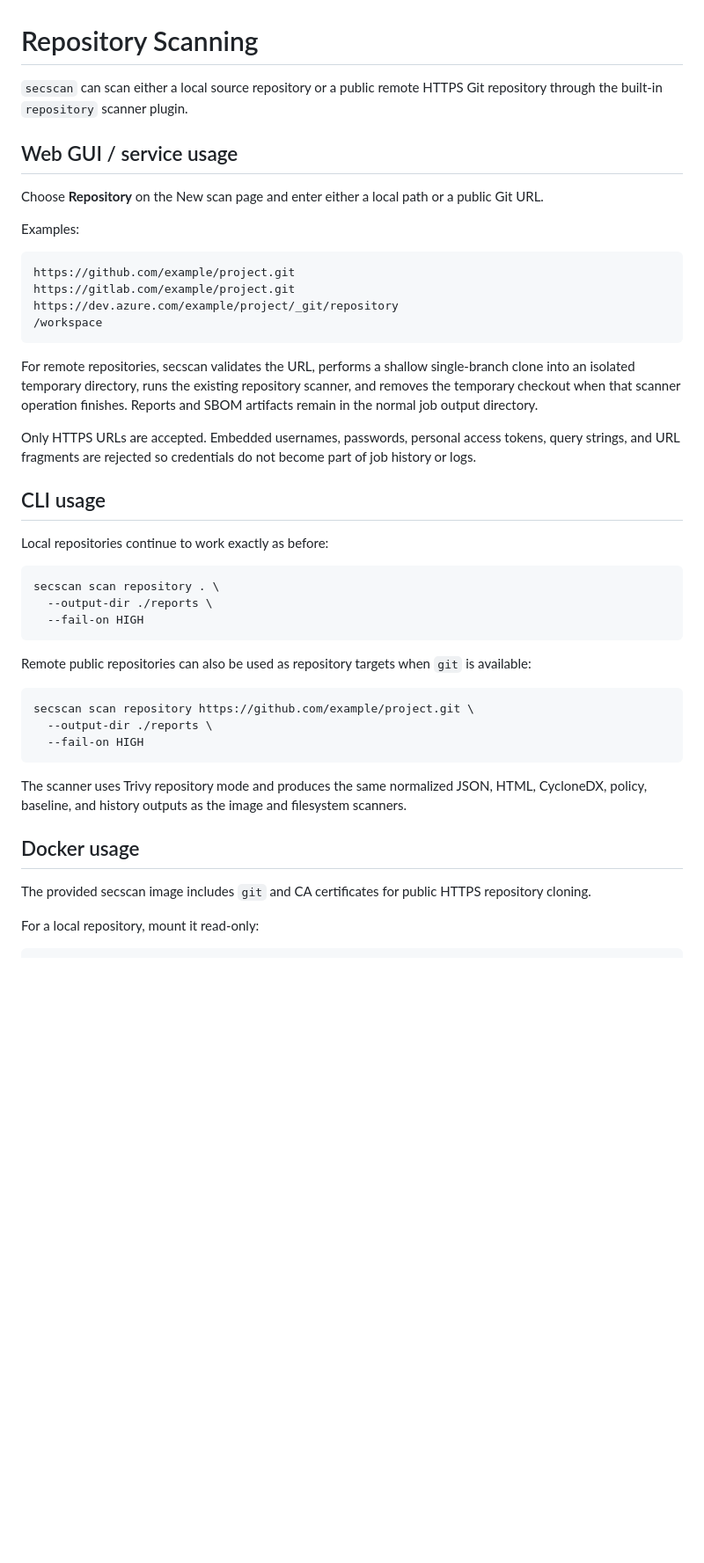
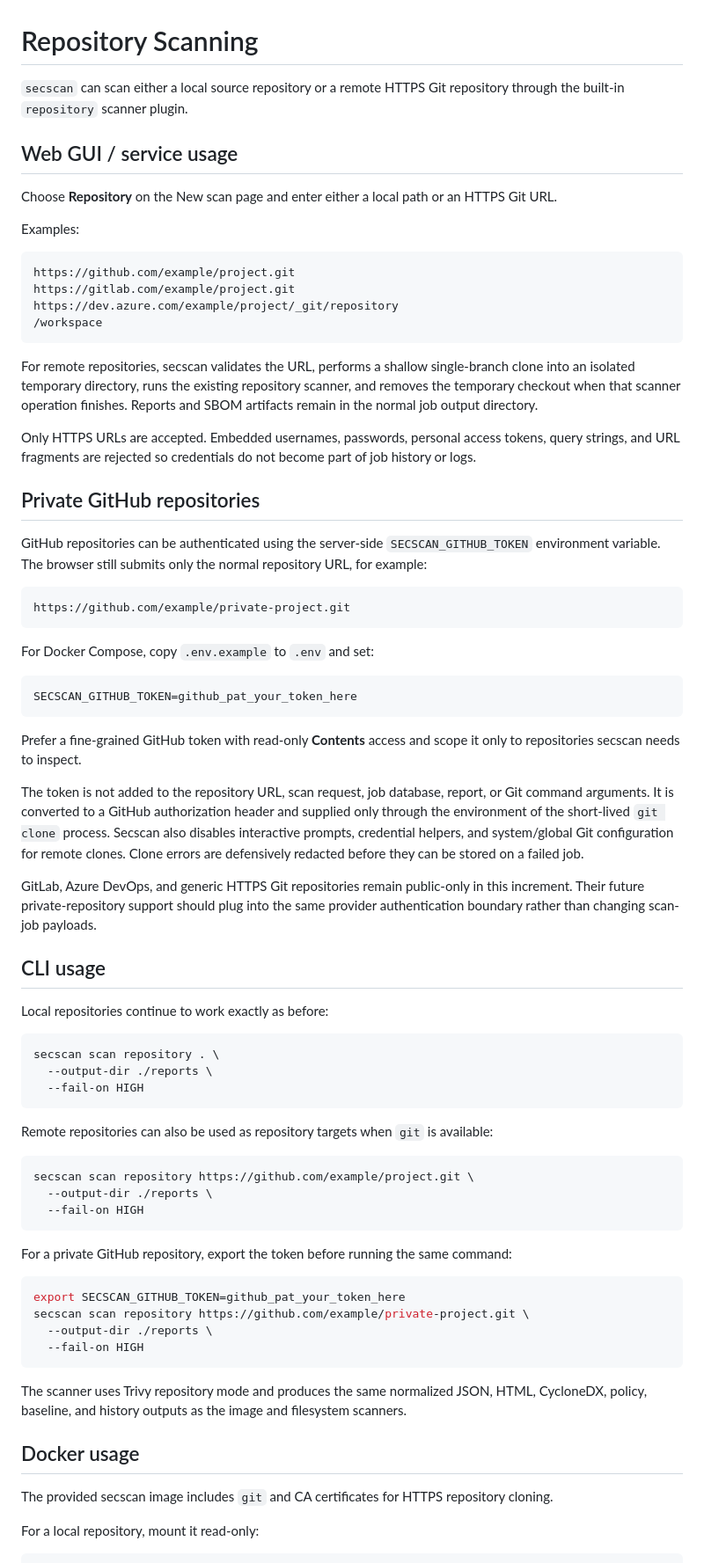
Before and after one commit to drakeg/secscan, a Markdown page: docs/REPOSITORY_SCANNING.md, the part around one of its changes. Shown at 88% size. GitHub-like rendering; blank space fills up the shorter version.

Commit message:
Document private GitHub repository scanning

````diff
--- a/docs/REPOSITORY_SCANNING.md
+++ b/docs/REPOSITORY_SCANNING.md
@@ -1,10 +1,10 @@
 # Repository Scanning
 
-`secscan` can scan either a local source repository or a public remote HTTPS Git repository through the built-in `repository` scanner plugin.
+`secscan` can scan either a local source repository or a remote HTTPS Git repository through the built-in `repository` scanner plugin.
 
 ## Web GUI / service usage
 
-Choose **Repository** on the New scan page and enter either a local path or a public Git URL.
+Choose **Repository** on the New scan page and enter either a local path or an HTTPS Git URL.
 
 Examples:
 
@@ -19,6 +19,26 @@ For remote repositories, secscan validates the URL, performs a shallow single-br
 
 Only HTTPS URLs are accepted. Embedded usernames, passwords, personal access tokens, query strings, and URL fragments are rejected so credentials do not become part of job history or logs.
 
+## Private GitHub repositories
+
+GitHub repositories can be authenticated using the server-side `SECSCAN_GITHUB_TOKEN` environment variable. The browser still submits only the normal repository URL, for example:
+
+```text
+https://github.com/example/private-project.git
+```
+
+For Docker Compose, copy `.env.example` to `.env` and set:
+
+```dotenv
+SECSCAN_GITHUB_TOKEN=github_pat_your_token_here
+```
+
+Prefer a fine-grained GitHub token with read-only **Contents** access and scope it only to repositories secscan needs to inspect.
+
+The token is not added to the repository URL, scan request, job database, report, or Git command arguments. It is converted to a GitHub authorization header and supplied only through the environment of the short-lived `git clone` process. Secscan also disables interactive prompts, credential helpers, and system/global Git configuration for remote clones. Clone errors are defensively redacted before they can be stored on a failed job.
+
+GitLab, Azure DevOps, and generic HTTPS Git repositories remain public-only in this increment. Their future private-repository support should plug into the same provider authentication boundary rather than changing scan-job payloads.
+
 ## CLI usage
 
 Local repositories continue to work exactly as before:
@@ -29,10 +49,19 @@ secscan scan repository . \
   --fail-on HIGH
 ```
 
-Remote public repositories can also be used as repository targets when `git` is available:
+Remote repositories can also be used as repository targets when `git` is available:
 
 ```bash
 secscan scan repository https://github.com/example/project.git \
+  --output-dir ./reports \
+  --fail-on HIGH
+```
+
+For a private GitHub repository, export the token before running the same command:
+
+```bash
+export SECSCAN_GITHUB_TOKEN=github_pat_your_token_here
+secscan scan repository https://github.com/example/private-project.git \
   --output-dir ./reports \
   --fail-on HIGH
 ```
@@ -41,7 +70,7 @@ The scanner uses Trivy repository mode and produces the same normalized JSON, HT
 
 ## Docker usage
 
-The provided secscan image includes `git` and CA certificates for public HTTPS repository cloning.
+The provided secscan image includes `git` and CA certificates for HTTPS repository cloning.
 
 For a local repository, mount it read-only:
 
````
Also changed, not shown: other parts of docs/REPOSITORY_SCANNING.md (+4 -13 lines).
